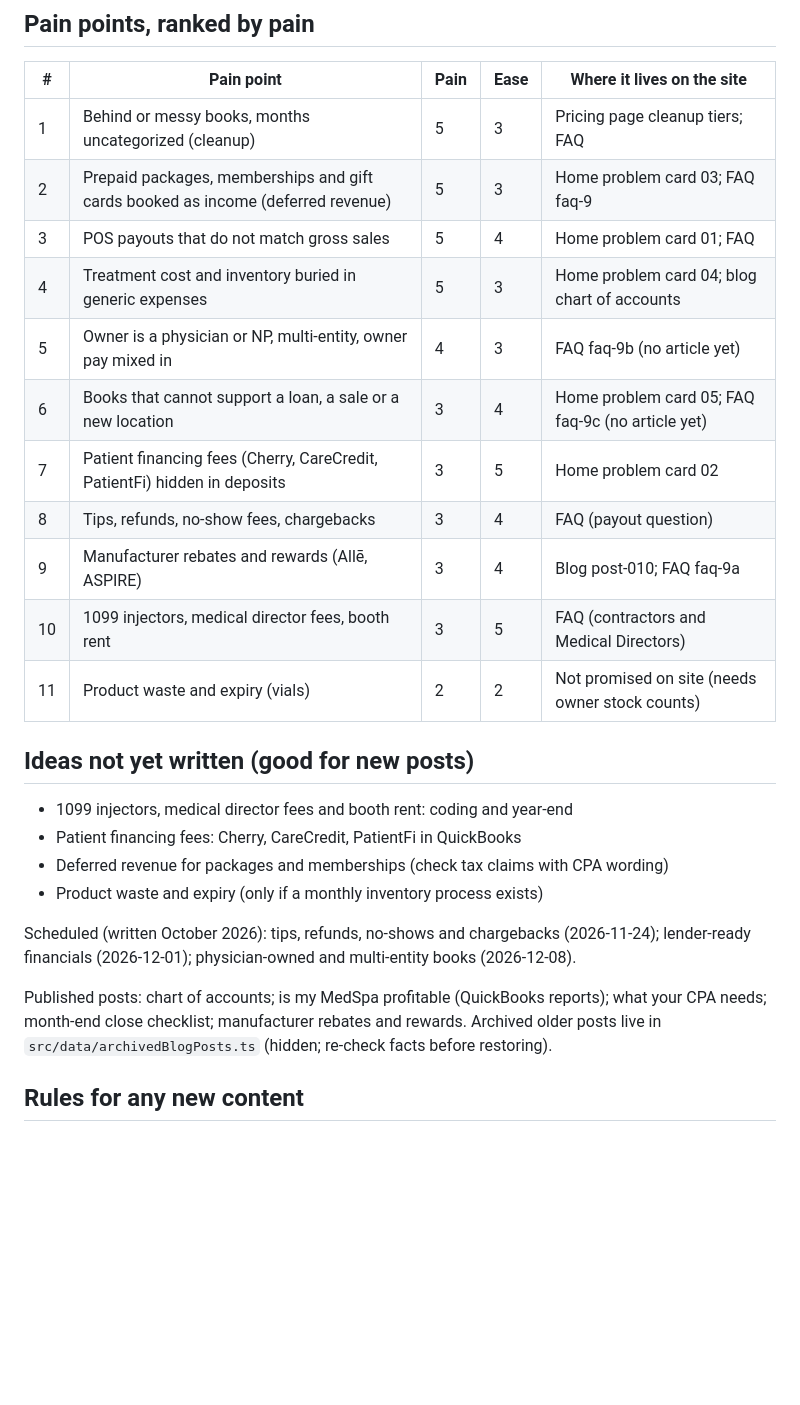
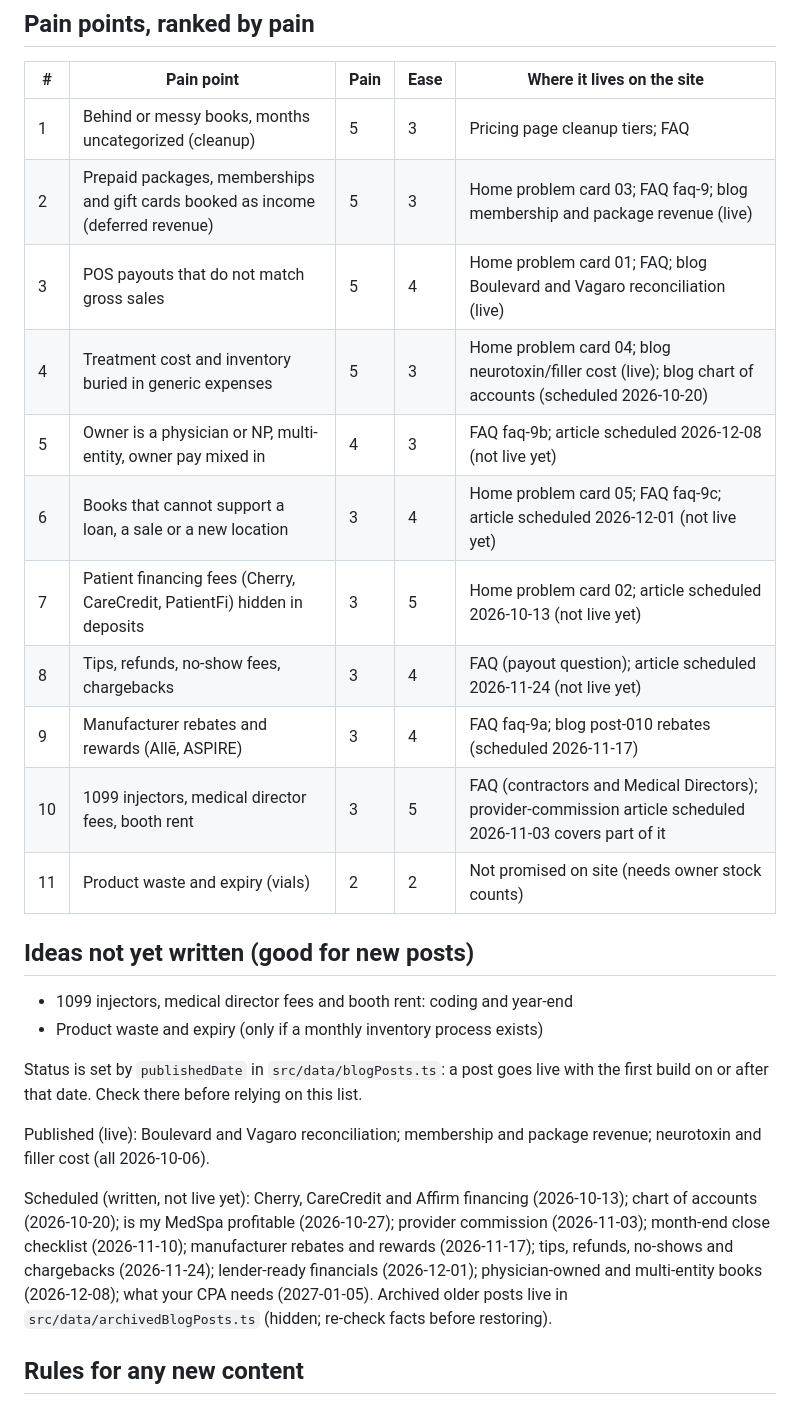
Before and after one commit to moniquereidbookkeeping/monique-reid-bookkeeping, a Markdown page: docs/niche-pain-points.md, the part around the change. Rendered like a GitHub page; blank space fills up the shorter version.

Commit message:
Correct article status in the niche pain points and keyword map docs
Several articles were listed as published, or as not yet written, when they
are written and scheduled. Only the Boulevard/Vagaro, membership and
neurotoxin/filler articles are live. The docs now list every article with its
real status and date, and the pain-point table points to each row's article.

Co-Authored-By: Claude Opus 5.5 <noreply@anthropic.com>
Claude-Session: https://claude.ai/code/session_01XrysCiQSS666LwADxK1LRU

```diff
--- a/docs/niche-pain-points.md
+++ b/docs/niche-pain-points.md
@@ -12,26 +12,26 @@ Works fully remote (Zoom, QuickBooks Online, phone, email): no office visits and
 | # | Pain point | Pain | Ease | Where it lives on the site |
 |---|---|---|---|---|
 | 1 | Behind or messy books, months uncategorized (cleanup) | 5 | 3 | Pricing page cleanup tiers; FAQ |
-| 2 | Prepaid packages, memberships and gift cards booked as income (deferred revenue) | 5 | 3 | Home problem card 03; FAQ faq-9 |
-| 3 | POS payouts that do not match gross sales | 5 | 4 | Home problem card 01; FAQ |
-| 4 | Treatment cost and inventory buried in generic expenses | 5 | 3 | Home problem card 04; blog chart of accounts |
-| 5 | Owner is a physician or NP, multi-entity, owner pay mixed in | 4 | 3 | FAQ faq-9b (no article yet) |
-| 6 | Books that cannot support a loan, a sale or a new location | 3 | 4 | Home problem card 05; FAQ faq-9c (no article yet) |
-| 7 | Patient financing fees (Cherry, CareCredit, PatientFi) hidden in deposits | 3 | 5 | Home problem card 02 |
-| 8 | Tips, refunds, no-show fees, chargebacks | 3 | 4 | FAQ (payout question) |
-| 9 | Manufacturer rebates and rewards (Allē, ASPIRE) | 3 | 4 | Blog post-010; FAQ faq-9a |
-| 10 | 1099 injectors, medical director fees, booth rent | 3 | 5 | FAQ (contractors and Medical Directors) |
+| 2 | Prepaid packages, memberships and gift cards booked as income (deferred revenue) | 5 | 3 | Home problem card 03; FAQ faq-9; blog membership and package revenue (live) |
+| 3 | POS payouts that do not match gross sales | 5 | 4 | Home problem card 01; FAQ; blog Boulevard and Vagaro reconciliation (live) |
+| 4 | Treatment cost and inventory buried in generic expenses | 5 | 3 | Home problem card 04; blog neurotoxin/filler cost (live); blog chart of accounts (scheduled 2026-10-20) |
+| 5 | Owner is a physician or NP, multi-entity, owner pay mixed in | 4 | 3 | FAQ faq-9b; article scheduled 2026-12-08 (not live yet) |
+| 6 | Books that cannot support a loan, a sale or a new location | 3 | 4 | Home problem card 05; FAQ faq-9c; article scheduled 2026-12-01 (not live yet) |
+| 7 | Patient financing fees (Cherry, CareCredit, PatientFi) hidden in deposits | 3 | 5 | Home problem card 02; article scheduled 2026-10-13 (not live yet) |
+| 8 | Tips, refunds, no-show fees, chargebacks | 3 | 4 | FAQ (payout question); article scheduled 2026-11-24 (not live yet) |
+| 9 | Manufacturer rebates and rewards (Allē, ASPIRE) | 3 | 4 | FAQ faq-9a; blog post-010 rebates (scheduled 2026-11-17) |
+| 10 | 1099 injectors, medical director fees, booth rent | 3 | 5 | FAQ (contractors and Medical Directors); provider-commission article scheduled 2026-11-03 covers part of it |
 | 11 | Product waste and expiry (vials) | 2 | 2 | Not promised on site (needs owner stock counts) |
 
 ## Ideas not yet written (good for new posts)
 - 1099 injectors, medical director fees and booth rent: coding and year-end
-- Patient financing fees: Cherry, CareCredit, PatientFi in QuickBooks
-- Deferred revenue for packages and memberships (check tax claims with CPA wording)
 - Product waste and expiry (only if a monthly inventory process exists)
 
-Scheduled (written October 2026): tips, refunds, no-shows and chargebacks (2026-11-24); lender-ready financials (2026-12-01); physician-owned and multi-entity books (2026-12-08).
+Status is set by `publishedDate` in `src/data/blogPosts.ts`: a post goes live with the first build on or after that date. Check there before relying on this list.
 
-Published posts: chart of accounts; is my MedSpa profitable (QuickBooks reports); what your CPA needs; month-end close checklist; manufacturer rebates and rewards. Archived older posts live in `src/data/archivedBlogPosts.ts` (hidden; re-check facts before restoring).
+Published (live): Boulevard and Vagaro reconciliation; membership and package revenue; neurotoxin and filler cost (all 2026-10-06).
+
+Scheduled (written, not live yet): Cherry, CareCredit and Affirm financing (2026-10-13); chart of accounts (2026-10-20); is my MedSpa profitable (2026-10-27); provider commission (2026-11-03); month-end close checklist (2026-11-10); manufacturer rebates and rewards (2026-11-17); tips, refunds, no-shows and chargebacks (2026-11-24); lender-ready financials (2026-12-01); physician-owned and multi-entity books (2026-12-08); what your CPA needs (2027-01-05). Archived older posts live in `src/data/archivedBlogPosts.ts` (hidden; re-check facts before restoring).
 
 ## Rules for any new content
 - Voice: no "we/our" on marketing pages. "I" only where Monique speaks (About, Contact intro, booking emails). Privacy and Terms keep "we".
```
Also changed, not shown: docs/keyword-map.md (+2 -2 lines).
